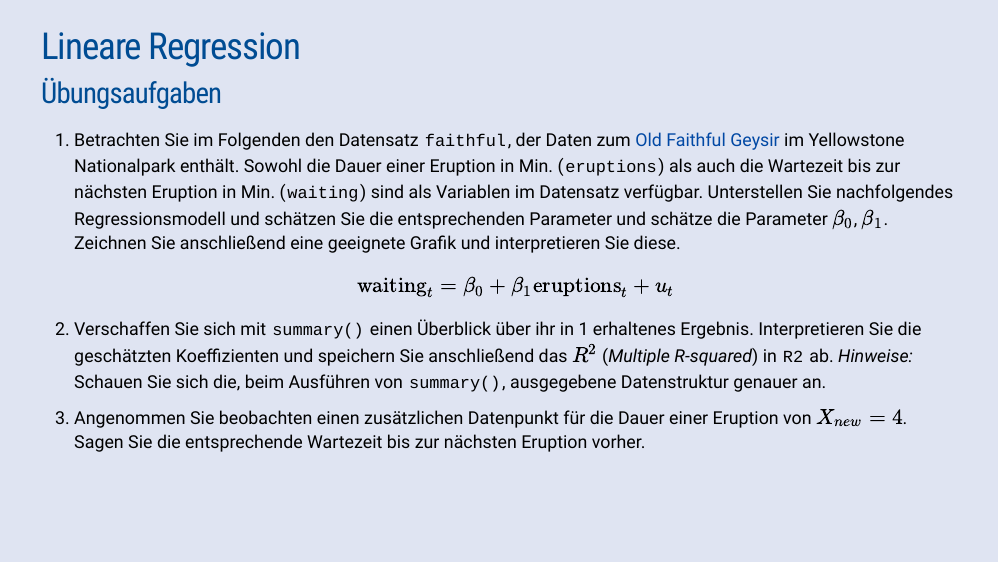
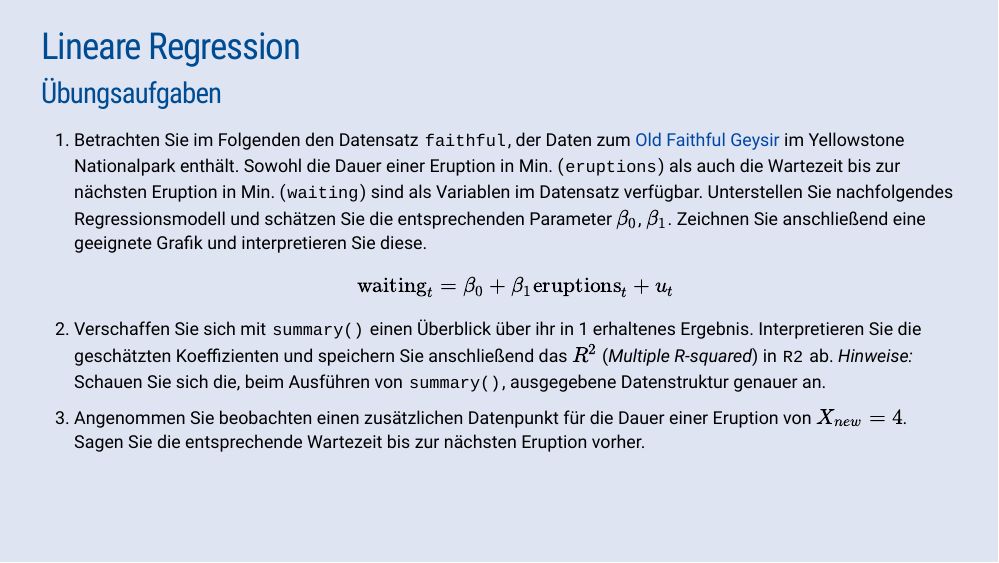
Before and after one commit to jens-klenke/R_preliminary_course, an R Markdown document (WS23/01_slides/vorkurs_3.Rmd): page 24 of 24. Rendered offline with R 4.5, knitr and Pandoc, with nearby package versions; the slides are laid out offline by our stand-in for remark.js, each with all of its steps uncovered, in fonts that may differ from those the slides ask for, and without slide numbers, shadows or browser add-ons; code that draws random numbers runs with fixed seeds of ours; some code elsewhere in the file could not run offline.

Commit message:
Update part 3 --Typos

```diff
--- a/WS23/01_slides/vorkurs_3.Rmd
+++ b/WS23/01_slides/vorkurs_3.Rmd
@@ -517,7 +517,7 @@ class: exercise_slide
 ### Übungsaufgaben
 
 .font90[
-1. Betrachten Sie im Folgenden den Datensatz `faithful`, der Daten zum [Old Faithful Geysir](https://de.wikipedia.org/wiki/Old_Faithful) im Yellowstone Nationalpark enthält. Sowohl die Dauer einer Eruption in Min. (`eruptions`) als auch die Wartezeit bis zur nächsten Eruption in Min. (`waiting`) sind als Variablen im Datensatz verfügbar. Unterstellen Sie nachfolgendes Regressionsmodell und schätzen Sie die entsprechenden Parameter und schätze die Parameter $\beta_0$, $\beta_1$. Zeichnen Sie anschließend eine geeignete Grafik und interpretieren Sie diese. $$\text{waiting}_t=\beta_0+\beta_1 \text{eruptions}_t + u_t$$
+1. Betrachten Sie im Folgenden den Datensatz `faithful`, der Daten zum [Old Faithful Geysir](https://de.wikipedia.org/wiki/Old_Faithful) im Yellowstone Nationalpark enthält. Sowohl die Dauer einer Eruption in Min. (`eruptions`) als auch die Wartezeit bis zur nächsten Eruption in Min. (`waiting`) sind als Variablen im Datensatz verfügbar. Unterstellen Sie nachfolgendes Regressionsmodell und schätzen Sie die entsprechenden Parameter $\beta_0$, $\beta_1$. Zeichnen Sie anschließend eine geeignete Grafik und interpretieren Sie diese. $$\text{waiting}_t=\beta_0+\beta_1 \text{eruptions}_t + u_t$$
 
 2. Verschaffen Sie sich mit  `summary()` einen Überblick über ihr in 1 erhaltenes Ergebnis. Interpretieren Sie die geschätzten Koeffizienten und speichern Sie anschließend das $R^2$ (*Multiple R-squared*) in `R2` ab. *Hinweise:* Schauen Sie sich die, beim Ausführen von `summary()`, ausgegebene Datenstruktur genauer an.
 
```
